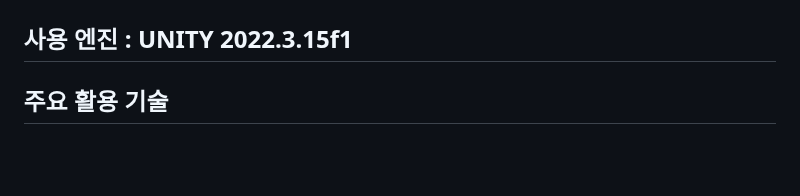
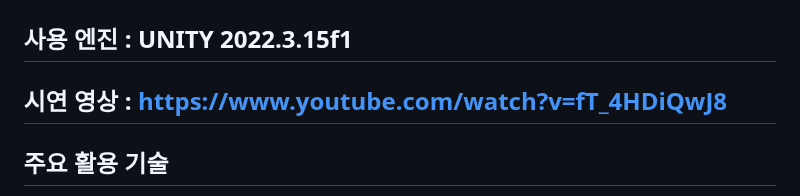
Before and after one commit to benbenbrode/slay-the-battlefiled, a Markdown page: README.md, the part around the change. GitHub-like rendering; blank space fills up the shorter version.

```diff
--- a/README.md
+++ b/README.md
@@ -17,6 +17,9 @@
 ---
 
 사용 엔진 : UNITY 2022.3.15f1
+---
+
+시연 영상 : https://www.youtube.com/watch?v=fT_4HDiQwJ8
 ---
 
 주요 활용 기술
```
